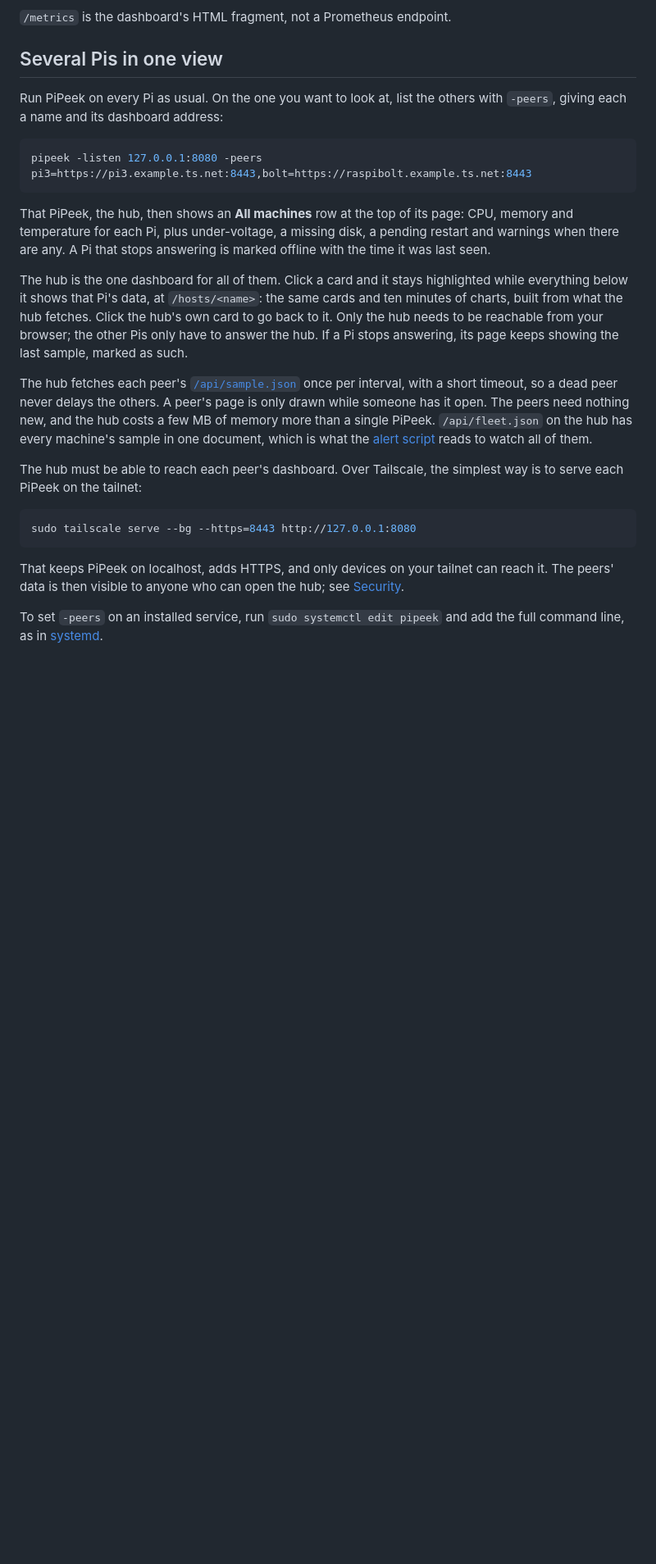
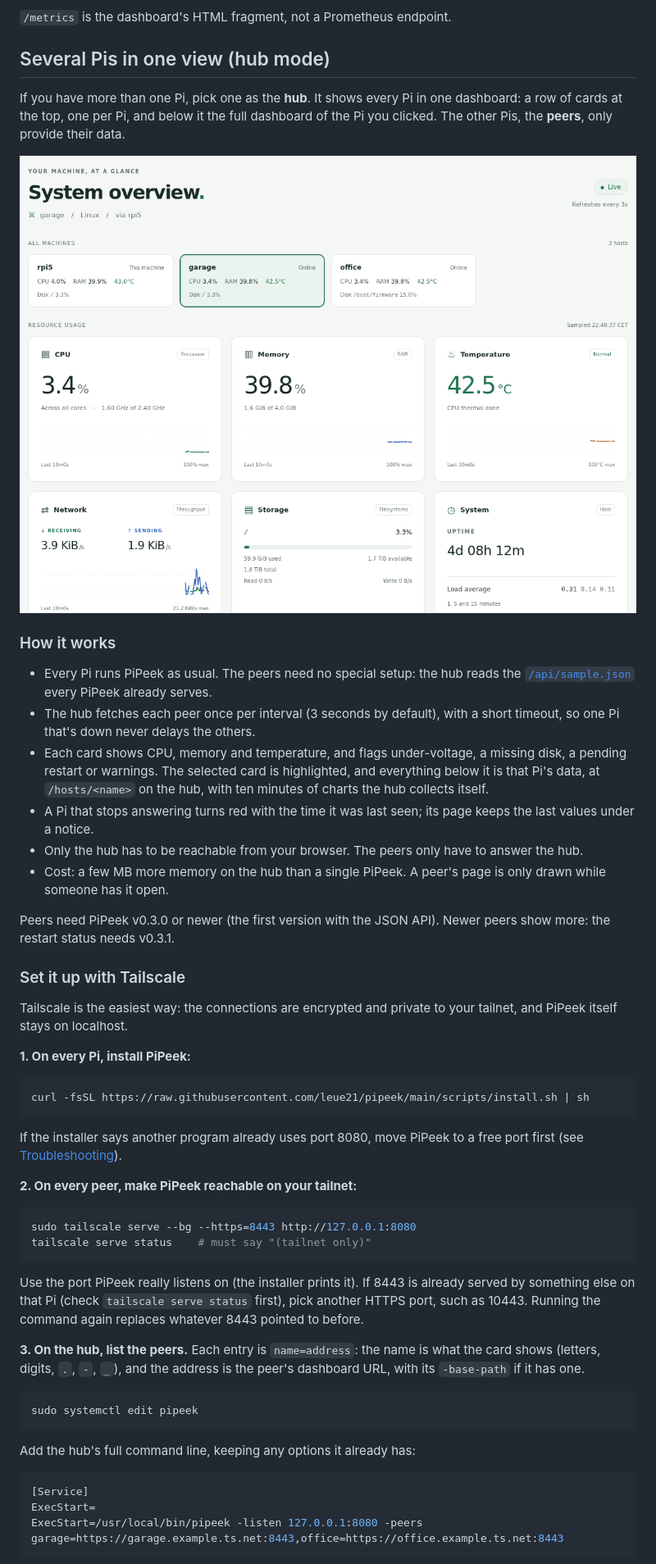
Before and after one commit to leue21/pipeek, a Markdown page: README.md, the part around one of its changes. Shown at 82% size. Drawn GitHub-style; pictures changed too: docs/hub.png (added); blank space fills up the shorter version.

Commit message:
Document hub mode as a step-by-step guide
The README now mentions hub mode near the top, and the section explains
how it works, which peer versions work, a four-step Tailscale setup with
a check, a LAN setup without Tailscale, troubleshooting by what a card
says (not reachable, 404, 400, not a PiPeek) and for port clashes,
alerts for every Pi, and security. docs/hub.png shows a hub with neutral
host names.

Claude-Session: https://claude.ai/code/session_01EL1N8HL91YQyB6bZFjYYgT

````diff
--- a/README.md
+++ b/README.md
@@ -221,45 +224,74 @@ in milliseconds.
 
 `/metrics` is the dashboard's HTML fragment, not a Prometheus endpoint.
 
-## Several Pis in one view
+## Several Pis in one view (hub mode)
 
-Run PiPeek on every Pi as usual. On the one you want to look at, list the
-others with `-peers`, giving each a name and its dashboard address:
+If you have more than one Pi, pick one as the **hub**. It shows every Pi in
+one dashboard: a row of cards at the top, one per Pi, and below it the full
+dashboard of the Pi you clicked. The other Pis, the **peers**, only provide
+their data.
+
+![The hub showing three Pis, with "garage" selected](docs/hub.png)
+
+### How it works
+
+- Every Pi runs PiPeek as usual. The peers need no special setup: the hub
+  reads the [`/api/sample.json`](#json-api) every PiPeek already serves.
+- The hub fetches each peer once per interval (3 seconds by default), with a
+  short timeout, so one Pi that's down never delays the others.
+- Each card shows CPU, memory and temperature, and flags under-voltage, a
+  missing disk, a pending restart or warnings. The selected card is
+  highlighted, and everything below it is that Pi's data, at `/hosts/<name>`
+  on the hub, with ten minutes of charts the hub collects itself.
+- A Pi that stops answering turns red with the time it was last seen; its page
+  keeps the last values under a notice.
+- Only the hub has to be reachable from your browser. The peers only have to
+  answer the hub.
+- Cost: a few MB more memory on the hub than a single PiPeek. A peer's page is
+  only drawn while someone has it open.
+
+Peers need PiPeek v0.3.0 or newer (the first version with the JSON API). Newer
+peers show more: the restart status needs v0.3.1.
+
+### Set it up with Tailscale
+
+Tailscale is the easiest way: the connections are encrypted and private to
+your tailnet, and PiPeek itself stays on localhost.
+
+**1. On every Pi, install PiPeek:**
 
 ```sh
-pipeek -listen 127.0.0.1:8080 -peers pi3=https://pi3.example.ts.net:8443,bolt=https://raspibolt.example.ts.net:8443
+curl -fsSL https://raw.githubusercontent.com/leue21/pipeek/main/scripts/install.sh | sh
 ```
 
-That PiPeek, the hub, then shows an **All machines** row at the top of its
-page: CPU, memory and temperature for each Pi, plus under-voltage, a missing
-disk, a pending restart and warnings when there are any. A Pi that stops
-answering is marked offline with the time it was last seen.
+If the installer says another program already uses port 8080, move PiPeek to a
+free port first (see [Troubleshooting](#troubleshooting-the-hub)).
 
-The hub is the one dashboard for all of them. Click a card and it stays
-highlighted while everything below it shows that Pi's data, at
-`/hosts/<name>`: the same cards and ten minutes of charts, built from what
-the hub fetches. Click the hub's own card to go back to it. Only the hub needs
-to be reachable from your browser; the other Pis only have to answer the hub. If a Pi stops answering, its page keeps showing
-the last sample, marked as such.
-
-The hub fetches each peer's [`/api/sample.json`](#json-api) once per
-interval, with a short timeout, so a dead peer never delays the others. A
-peer's page is only drawn while someone has it open. The
-peers need nothing new, and the hub costs a few MB of memory more than a
-single PiPeek. `/api/fleet.json` on the hub has every machine's sample in one
-document, which is what the [alert script](#alerts-on-your-phone) reads to
-watch all of them.
-
-The hub must be able to reach each peer's dashboard. Over Tailscale, the
-simplest way is to serve each PiPeek on the tailnet:
+**2. On every peer, make PiPeek reachable on your tailnet:**
 
 ```sh
 sudo tailscale serve --bg --https=8443 http://127.0.0.1:8080
+tailscale serve status    # must say "(tailnet only)"
 ```
 
-That keeps PiPeek on localhost, adds HTTPS, and only devices on your tailnet
-can reach it. The peers' data is then visible to anyone who can open the hub;
-see [Security](#security-who-can-see-what).
+Use the port PiPeek really listens on (the installer prints it). If 8443 is
+already served by something else on that Pi (check `tailscale serve status`
+first), pick another HTTPS port, such as 10443. Running the command again
+replaces whatever 8443 pointed to before.
 
-To set `-peers` on an installed service, run `sudo systemctl edit pipeek` and
-add the full command line, as in [systemd](#systemd).
+**3. On the hub, list the peers.** Each entry is `name=address`: the name is
+what the card shows (letters, digits, `.`, `-`, `_`), and the address is the
+peer's dashboard URL, with its `-base-path` if it has one.
+
+```sh
+sudo systemctl edit pipeek
+```
+
+Add the hub's full command line, keeping any options it already has:
+
+```ini
+[Service]
+ExecStart=
+ExecStart=/usr/local/bin/pipeek -listen 127.0.0.1:8080 -peers garage=https://garage.example.ts.net:8443,office=https://office.example.ts.net:8443
+```
+
````
Also changed, not shown: other parts of README.md (+67 -1 lines).
